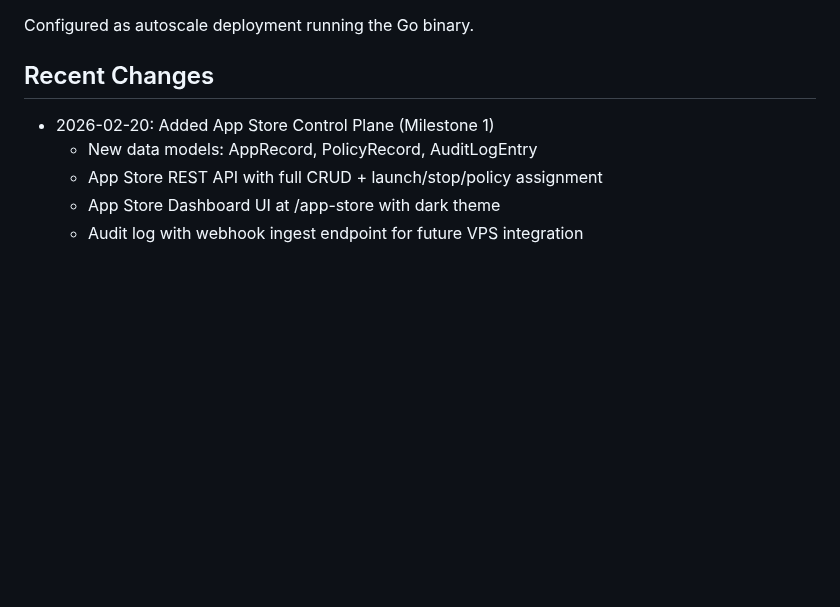
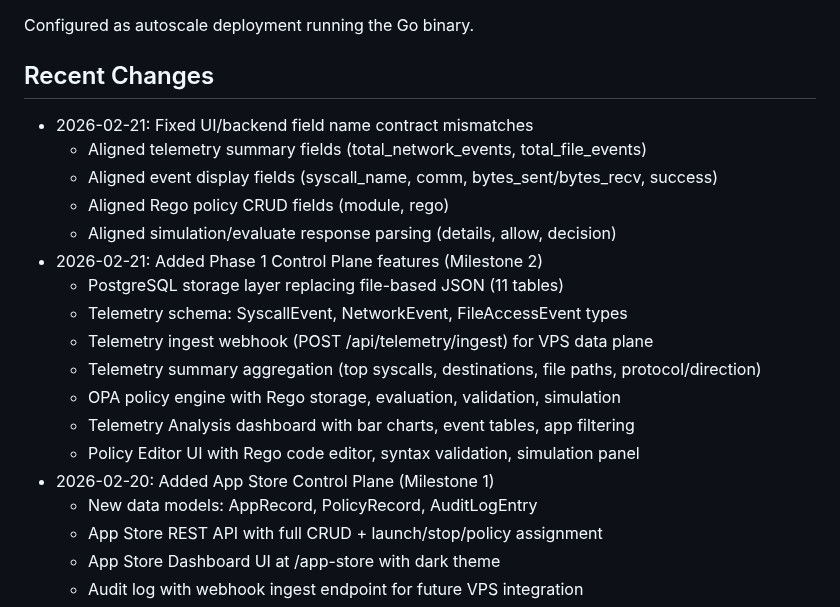
Before and after one commit to LF-Decentralized-Trust-labs/identity-bot, a Markdown page: replit.md, the part around the change. Rendered like a GitHub page; blank space fills up the shorter version.

Commit message:
Update documentation with recent feature additions and fixes
Add recent feature additions and fixes to replit.md, including control plane features and UI/backend field alignment.

Replit-Commit-Author: Agent
Replit-Commit-Session-Id: 7e756f0c-d896-4442-b446-375dd60784c7
Replit-Commit-Checkpoint-Type: full_checkpoint
Replit-Commit-Event-Id: 4bf9cd56-e254-444a-bfc5-607840eec427
Replit-Commit-Screenshot-Url: https://storage.googleapis.com/screenshot-production-us-central1/6221e974-6906-4d9c-bffb-54314bab14e0/7e756f0c-d896-4442-b446-375dd60784c7/1VFfy4Y
Replit-Helium-Checkpoint-Created: true

```diff
--- a/replit.md
+++ b/replit.md
@@ -73,6 +73,19 @@ The workflow "Start application" runs `bash scripts/start-backend.sh` which:
 Configured as autoscale deployment running the Go binary.
 
 ## Recent Changes
+- 2026-02-21: Fixed UI/backend field name contract mismatches
+  - Aligned telemetry summary fields (total_network_events, total_file_events)
+  - Aligned event display fields (syscall_name, comm, bytes_sent/bytes_recv, success)
+  - Aligned Rego policy CRUD fields (module, rego)
+  - Aligned simulation/evaluate response parsing (details, allow, decision)
+- 2026-02-21: Added Phase 1 Control Plane features (Milestone 2)
+  - PostgreSQL storage layer replacing file-based JSON (11 tables)
+  - Telemetry schema: SyscallEvent, NetworkEvent, FileAccessEvent types
+  - Telemetry ingest webhook (POST /api/telemetry/ingest) for VPS data plane
+  - Telemetry summary aggregation (top syscalls, destinations, file paths, protocol/direction)
+  - OPA policy engine with Rego storage, evaluation, validation, simulation
+  - Telemetry Analysis dashboard with bar charts, event tables, app filtering
+  - Policy Editor UI with Rego code editor, syntax validation, simulation panel
 - 2026-02-20: Added App Store Control Plane (Milestone 1)
   - New data models: AppRecord, PolicyRecord, AuditLogEntry
   - App Store REST API with full CRUD + launch/stop/policy assignment
```
